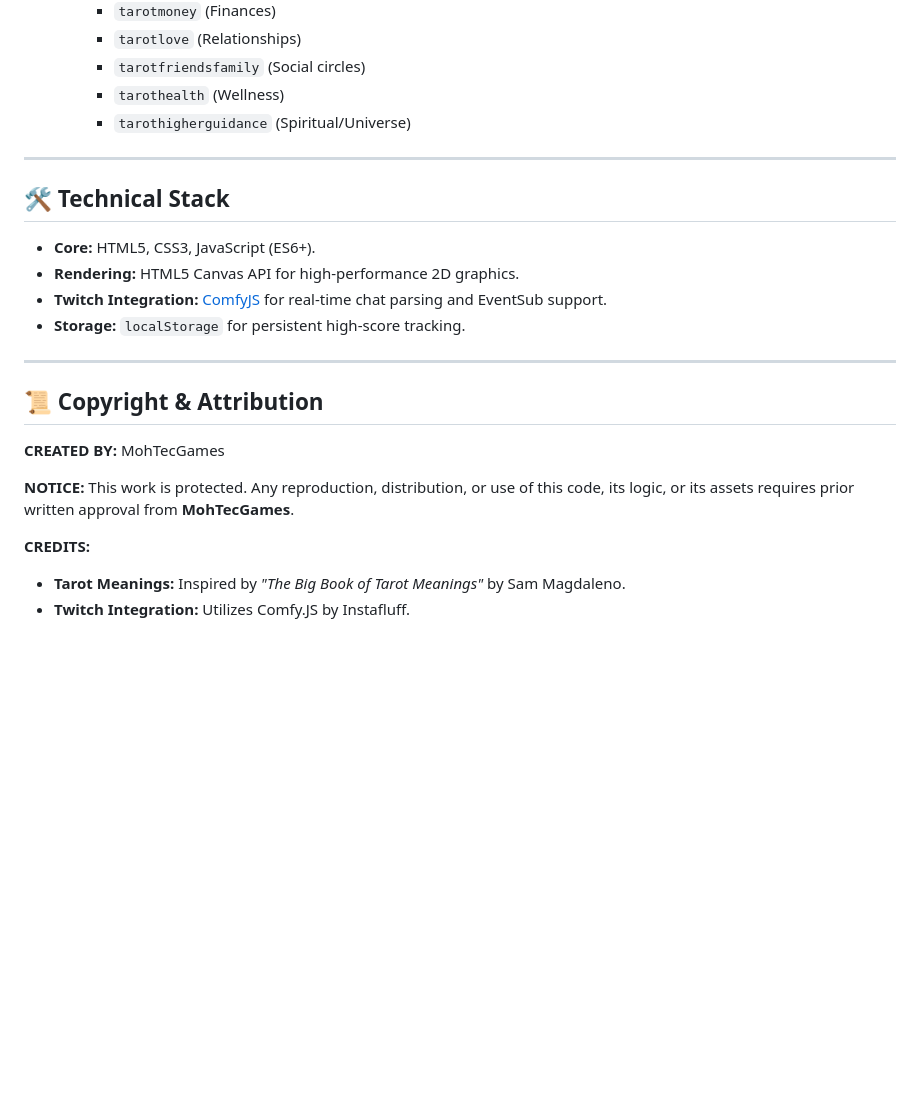
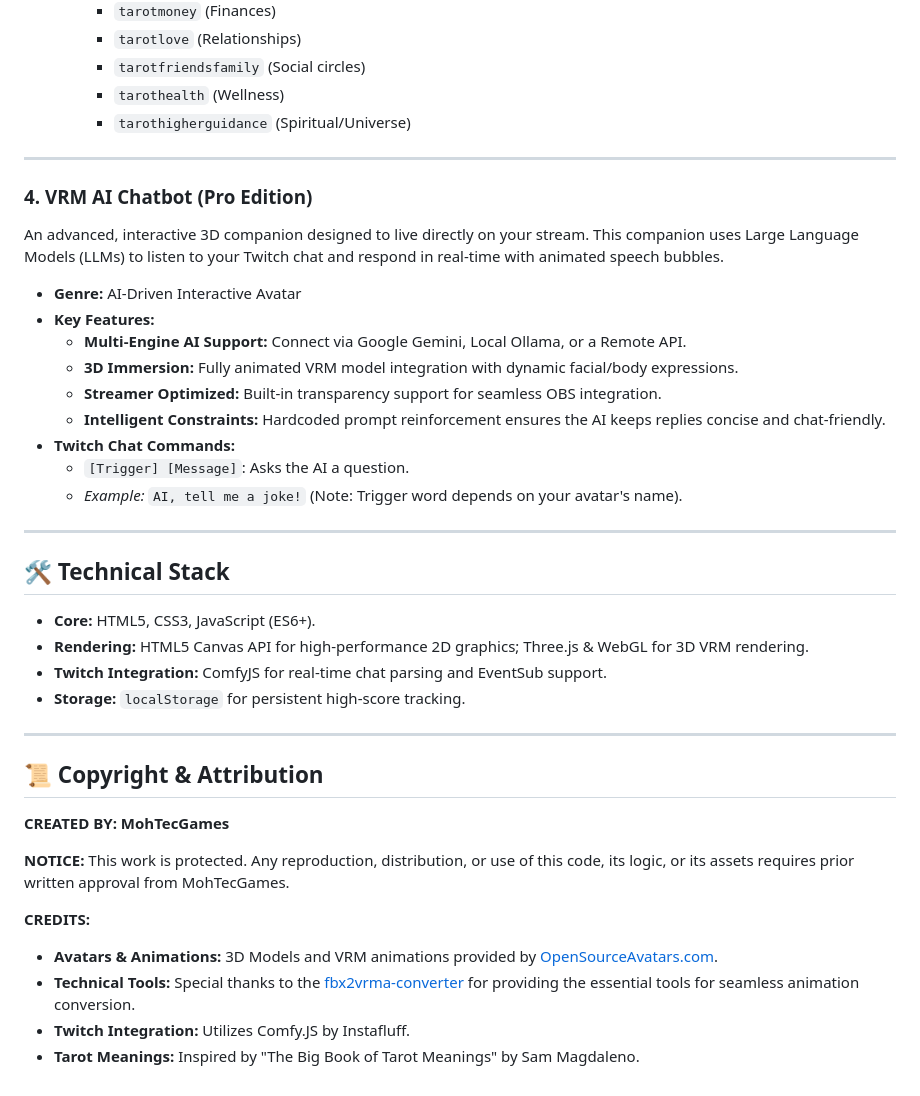
Before and after one commit to MohTecGames/TwitchGames, a Markdown page: README.md, the part around one of its changes. Rendered like a GitHub page; blank space fills up the shorter version.

```diff
--- a/README.md
+++ b/README.md
@@ -58,21 +66,39 @@ A mystical, interactive experience designed for streamers to provide live "readi
 
 ---
 
+### 4. VRM AI Chatbot (Pro Edition)
+An advanced, interactive 3D companion designed to live directly on your stream. This companion uses Large Language Models (LLMs) to listen to your Twitch chat and respond in real-time with animated speech bubbles.
+
+*   **Genre:** AI-Driven Interactive Avatar
+*   **Key Features:**
+    *   **Multi-Engine AI Support:** Connect via Google Gemini, Local Ollama, or a Remote API.
+    *   **3D Immersion:** Fully animated VRM model integration with dynamic facial/body expressions.
+    *   **Streamer Optimized:** Built-in transparency support for seamless OBS integration.
+    *   **Intelligent Constraints:** Hardcoded prompt reinforcement ensures the AI keeps replies concise and chat-friendly.
+*   **Twitch Chat Commands:**
+    *   `[Trigger] [Message]`: Asks the AI a question.
+    *   *Example:* `AI, tell me a joke!` (Note: Trigger word depends on your avatar's name).
+
+---
+
 ## 🛠️ Technical Stack
 
 *   **Core:** HTML5, CSS3, JavaScript (ES6+).
-*   **Rendering:** HTML5 Canvas API for high-performance 2D graphics.
-*   **Twitch Integration:** [ComfyJS](https://github.com/instafluff/comfy.js) for real-time chat parsing and EventSub support.
+*   **Rendering:** HTML5 Canvas API for high-performance 2D graphics; Three.js & WebGL for 3D VRM rendering.
+*   **Twitch Integration:** ComfyJS for real-time chat parsing and EventSub support.
 *   **Storage:** `localStorage` for persistent high-score tracking.
 
 ---
 
 ## 📜 Copyright & Attribution
 
-**CREATED BY:** MohTecGames
+**CREATED BY: MohTecGames**
 
-**NOTICE:** This work is protected. Any reproduction, distribution, or use of this code, its logic, or its assets requires prior written approval from **MohTecGames**.
+**NOTICE:** This work is protected. Any reproduction, distribution, or use of this code, its logic, or its assets requires prior written approval from MohTecGames.
 
 **CREDITS:**
-*   **Tarot Meanings:** Inspired by *"The Big Book of Tarot Meanings"* by Sam Magdaleno.
+
+*   **Avatars & Animations:** 3D Models and VRM animations provided by [OpenSourceAvatars.com](https://opensourceavatars.com).
+*   **Technical Tools:** Special thanks to the [fbx2vrma-converter](https://github.com/tk256ailab/fbx2vrma-converter) for providing the essential tools for seamless animation conversion.
 *   **Twitch Integration:** Utilizes Comfy.JS by Instafluff.
+*   **Tarot Meanings:** Inspired by "The Big Book of Tarot Meanings" by Sam Magdaleno.
```
Also changed, not shown: other parts of README.md (+20 -12 lines).
